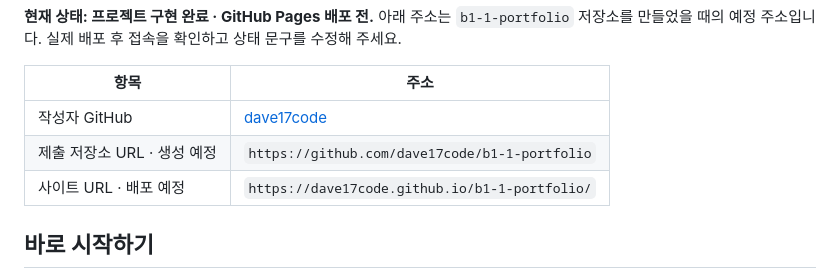
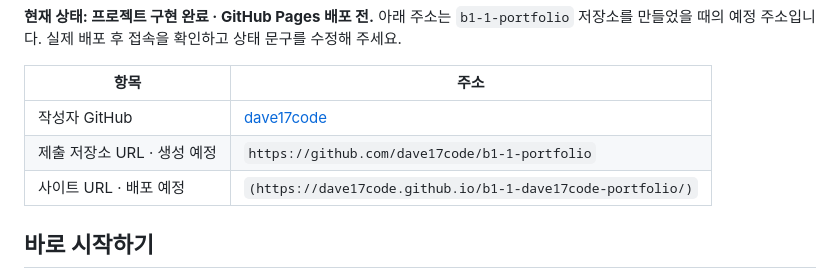
Before and after one commit to dave17code/b1-1-dave17code-portfolio, a Markdown page: README.md, the part around the change. GitHub-like rendering.

```diff
--- a/README.md
+++ b/README.md
@@ -8,7 +8,7 @@
 | --- | --- |
 | 작성자 GitHub | [dave17code](https://github.com/dave17code) |
 | 제출 저장소 URL · 생성 예정 | `https://github.com/dave17code/b1-1-portfolio` |
-| 사이트 URL · 배포 예정 | `https://dave17code.github.io/b1-1-portfolio/` |
+| 사이트 URL · 배포 예정 | `(https://dave17code.github.io/b1-1-dave17code-portfolio/)` |
 
 ## 바로 시작하기
 
```
